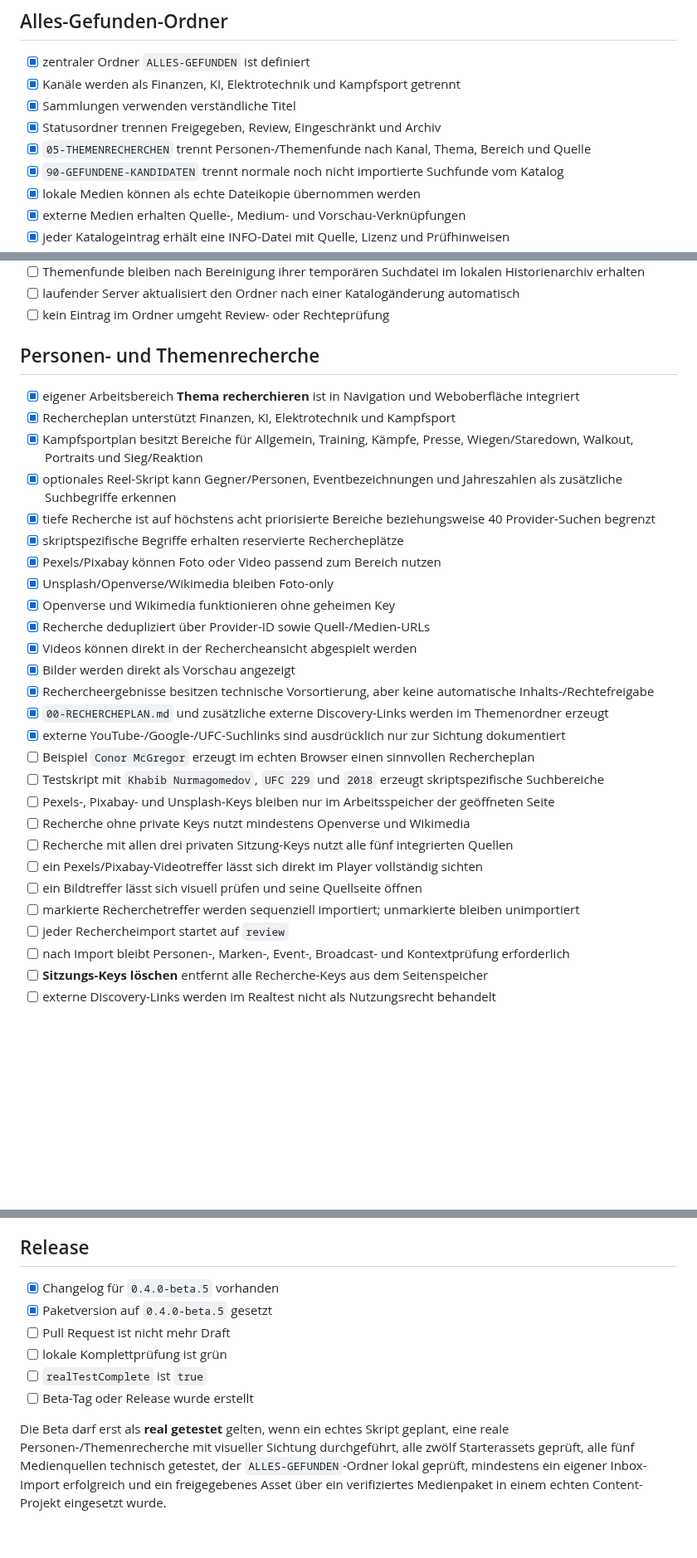
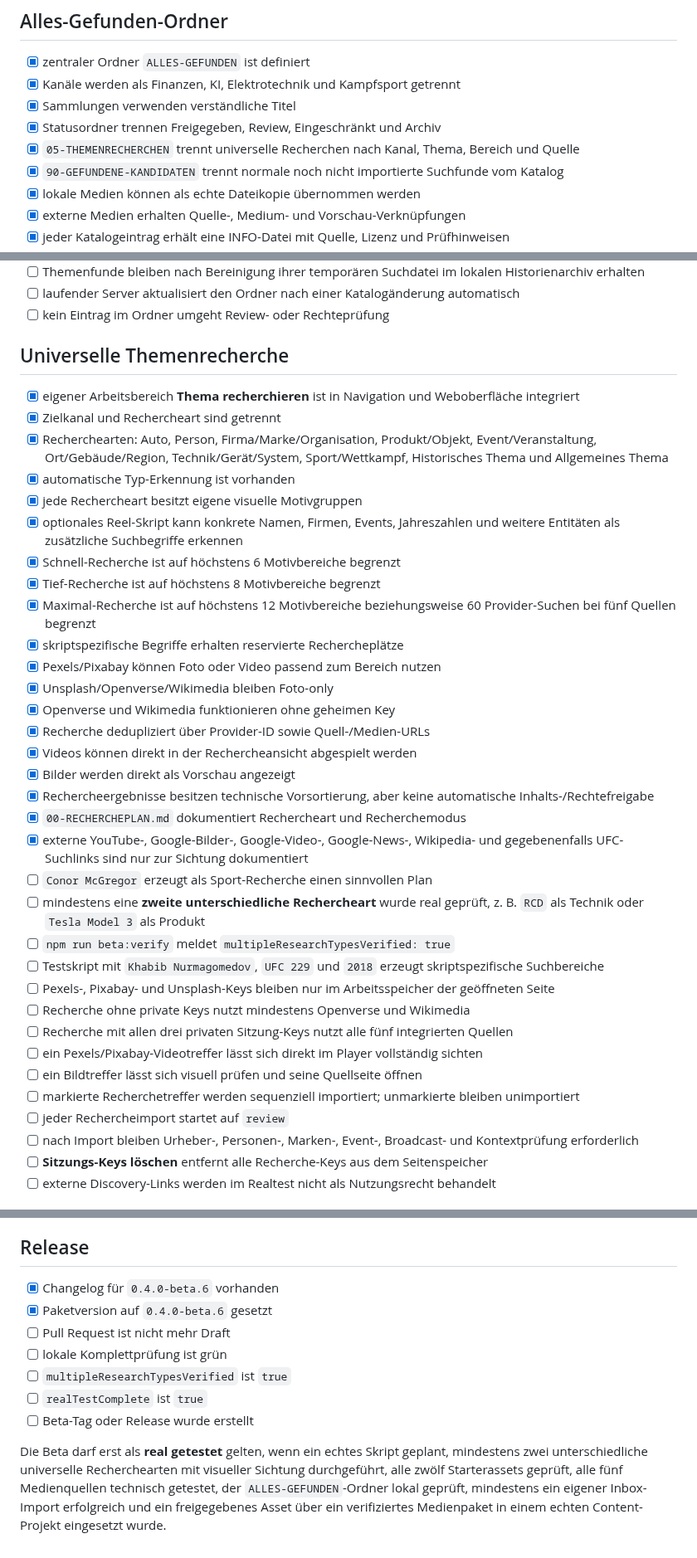
Before and after one commit to memetreza34-ux/Visual-Asset-Hub, a Markdown page: docs/RELEASE-CHECKLIST.md, 3 parts joined by grey strips. Shown at 83% size. Drawn GitHub-style; blank space fills up the shorter version.

Commit message:
Align release checklist with beta.6 universal research

```diff
--- a/docs/RELEASE-CHECKLIST.md
+++ b/docs/RELEASE-CHECKLIST.md
@@ -27,7 +27,7 @@
 - [x] Kanäle werden als Finanzen, KI, Elektrotechnik und Kampfsport getrennt
 - [x] Sammlungen verwenden verständliche Titel
 - [x] Statusordner trennen Freigegeben, Review, Eingeschränkt und Archiv
-- [x] `05-THEMENRECHERCHEN` trennt Personen-/Themenfunde nach Kanal, Thema, Bereich und Quelle
+- [x] `05-THEMENRECHERCHEN` trennt universelle Recherchen nach Kanal, Thema, Bereich und Quelle
 - [x] `90-GEFUNDENE-KANDIDATEN` trennt normale noch nicht importierte Suchfunde vom Katalog
 - [x] lokale Medien können als echte Dateikopie übernommen werden
 - [x] externe Medien erhalten Quelle-, Medium- und Vorschau-Verknüpfungen
@@ -45,13 +45,17 @@
 - [ ] laufender Server aktualisiert den Ordner nach einer Katalogänderung automatisch
 - [ ] kein Eintrag im Ordner umgeht Review- oder Rechteprüfung
 
-## Personen- und Themenrecherche
+## Universelle Themenrecherche
 
 - [x] eigener Arbeitsbereich **Thema recherchieren** ist in Navigation und Weboberfläche integriert
-- [x] Rechercheplan unterstützt Finanzen, KI, Elektrotechnik und Kampfsport
-- [x] Kampfsportplan besitzt Bereiche für Allgemein, Training, Kämpfe, Presse, Wiegen/Staredown, Walkout, Portraits und Sieg/Reaktion
-- [x] optionales Reel-Skript kann Gegner/Personen, Eventbezeichnungen und Jahreszahlen als zusätzliche Suchbegriffe erkennen
-- [x] tiefe Recherche ist auf höchstens acht priorisierte Bereiche beziehungsweise 40 Provider-Suchen begrenzt
+- [x] Zielkanal und Rechercheart sind getrennt
+- [x] Recherchearten: Auto, Person, Firma/Marke/Organisation, Produkt/Objekt, Event/Veranstaltung, Ort/Gebäude/Region, Technik/Gerät/System, Sport/Wettkampf, Historisches Thema und Allgemeines Thema
+- [x] automatische Typ-Erkennung ist vorhanden
+- [x] jede Rechercheart besitzt eigene visuelle Motivgruppen
+- [x] optionales Reel-Skript kann konkrete Namen, Firmen, Events, Jahreszahlen und weitere Entitäten als zusätzliche Suchbegriffe erkennen
+- [x] Schnell-Recherche ist auf höchstens 6 Motivbereiche begrenzt
+- [x] Tief-Recherche ist auf höchstens 8 Motivbereiche begrenzt
+- [x] Maximal-Recherche ist auf höchstens 12 Motivbereiche beziehungsweise 60 Provider-Suchen bei fünf Quellen begrenzt
 - [x] skriptspezifische Begriffe erhalten reservierte Rechercheplätze
 - [x] Pexels/Pixabay können Foto oder Video passend zum Bereich nutzen
 - [x] Unsplash/Openverse/Wikimedia bleiben Foto-only
@@ -60,9 +64,11 @@
 - [x] Videos können direkt in der Rechercheansicht abgespielt werden
 - [x] Bilder werden direkt als Vorschau angezeigt
 - [x] Rechercheergebnisse besitzen technische Vorsortierung, aber keine automatische Inhalts-/Rechtefreigabe
-- [x] `00-RECHERCHEPLAN.md` und zusätzliche externe Discovery-Links werden im Themenordner erzeugt
-- [x] externe YouTube-/Google-/UFC-Suchlinks sind ausdrücklich nur zur Sichtung dokumentiert
-- [ ] Beispiel `Conor McGregor` erzeugt im echten Browser einen sinnvollen Rechercheplan
+- [x] `00-RECHERCHEPLAN.md` dokumentiert Rechercheart und Recherchemodus
+- [x] externe YouTube-, Google-Bilder-, Google-Video-, Google-News-, Wikipedia- und gegebenenfalls UFC-Suchlinks sind nur zur Sichtung dokumentiert
+- [ ] `Conor McGregor` erzeugt als Sport-Recherche einen sinnvollen Plan
+- [ ] mindestens eine **zweite unterschiedliche Rechercheart** wurde real geprüft, z. B. `RCD` als Technik oder `Tesla Model 3` als Produkt
+- [ ] `npm run beta:verify` meldet `multipleResearchTypesVerified: true`
 - [ ] Testskript mit `Khabib Nurmagomedov`, `UFC 229` und `2018` erzeugt skriptspezifische Suchbereiche
 - [ ] Pexels-, Pixabay- und Unsplash-Keys bleiben nur im Arbeitsspeicher der geöffneten Seite
 - [ ] Recherche ohne private Keys nutzt mindestens Openverse und Wikimedia
@@ -71,7 +77,7 @@
 - [ ] ein Bildtreffer lässt sich visuell prüfen und seine Quellseite öffnen
 - [ ] markierte Recherchetreffer werden sequenziell importiert; unmarkierte bleiben unimportiert
 - [ ] jeder Rechercheimport startet auf `review`
-- [ ] nach Import bleibt Personen-, Marken-, Event-, Broadcast- und Kontextprüfung erforderlich
+- [ ] nach Import bleiben Urheber-, Personen-, Marken-, Event-, Broadcast- und Kontextprüfung erforderlich
 - [ ] **Sitzungs-Keys löschen** entfernt alle Recherche-Keys aus dem Seitenspeicher
 - [ ] externe Discovery-Links werden im Realtest nicht als Nutzungsrecht behandelt
 
@@ -254,11 +252,12 @@
 
 ## Release
 
-- [x] Changelog für `0.4.0-beta.5` vorhanden
-- [x] Paketversion auf `0.4.0-beta.5` gesetzt
+- [x] Changelog für `0.4.0-beta.6` vorhanden
+- [x] Paketversion auf `0.4.0-beta.6` gesetzt
 - [ ] Pull Request ist nicht mehr Draft
 - [ ] lokale Komplettprüfung ist grün
+- [ ] `multipleResearchTypesVerified` ist `true`
 - [ ] `realTestComplete` ist `true`
 - [ ] Beta-Tag oder Release wurde erstellt
 
-Die Beta darf erst als **real getestet** gelten, wenn ein echtes Skript geplant, eine reale Personen-/Themenrecherche mit visueller Sichtung durchgeführt, alle zwölf Starterassets geprüft, alle fünf Medienquellen technisch getestet, der `ALLES-GEFUNDEN`-Ordner lokal geprüft, mindestens ein eigener Inbox-Import erfolgreich und ein freigegebenes Asset über ein verifiziertes Medienpaket in einem echten Content-Projekt eingesetzt wurde.
+Die Beta darf erst als **real getestet** gelten, wenn ein echtes Skript geplant, mindestens zwei unterschiedliche universelle Recherchearten mit visueller Sichtung durchgeführt, alle zwölf Starterassets geprüft, alle fünf Medienquellen technisch getestet, der `ALLES-GEFUNDEN`-Ordner lokal geprüft, mindestens ein eigener Inbox-Import erfolgreich und ein freigegebenes Asset über ein verifiziertes Medienpaket in einem echten Content-Projekt eingesetzt wurde.
```
Also changed, not shown: other parts of docs/RELEASE-CHECKLIST.md (+1 -9 lines).
